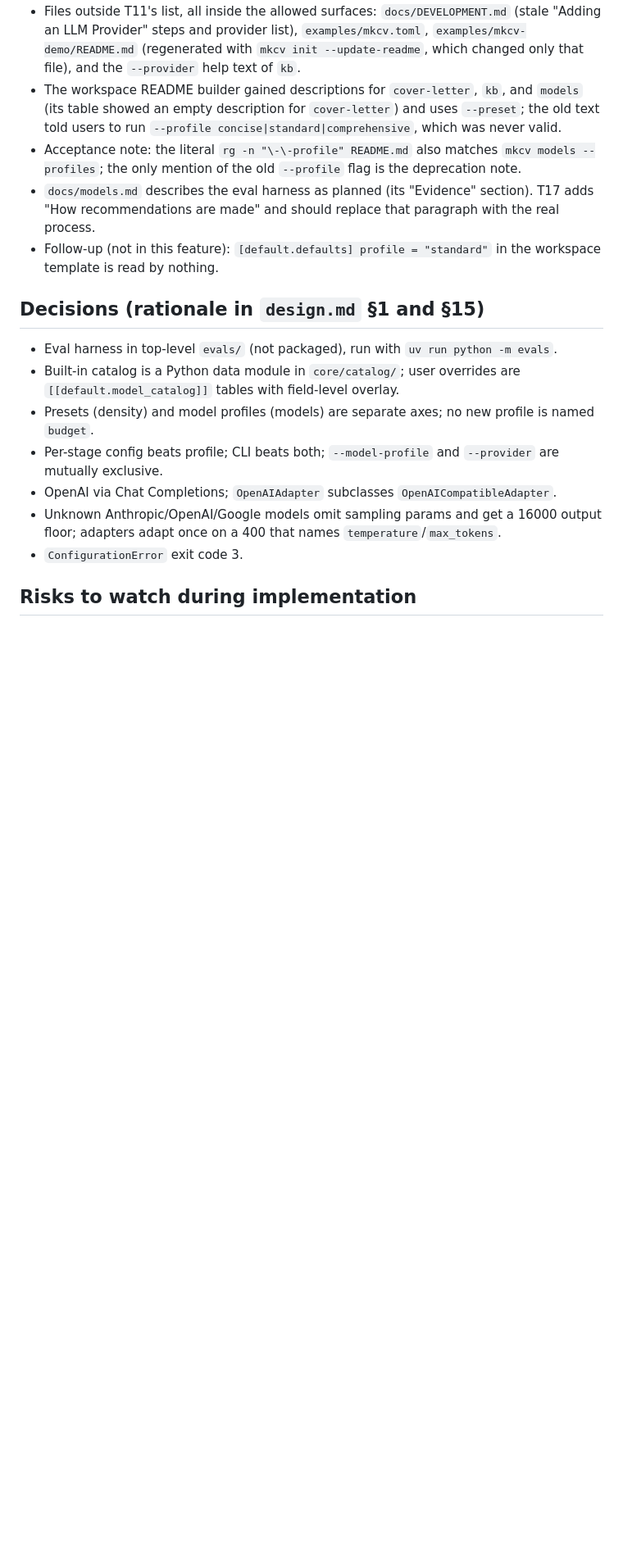
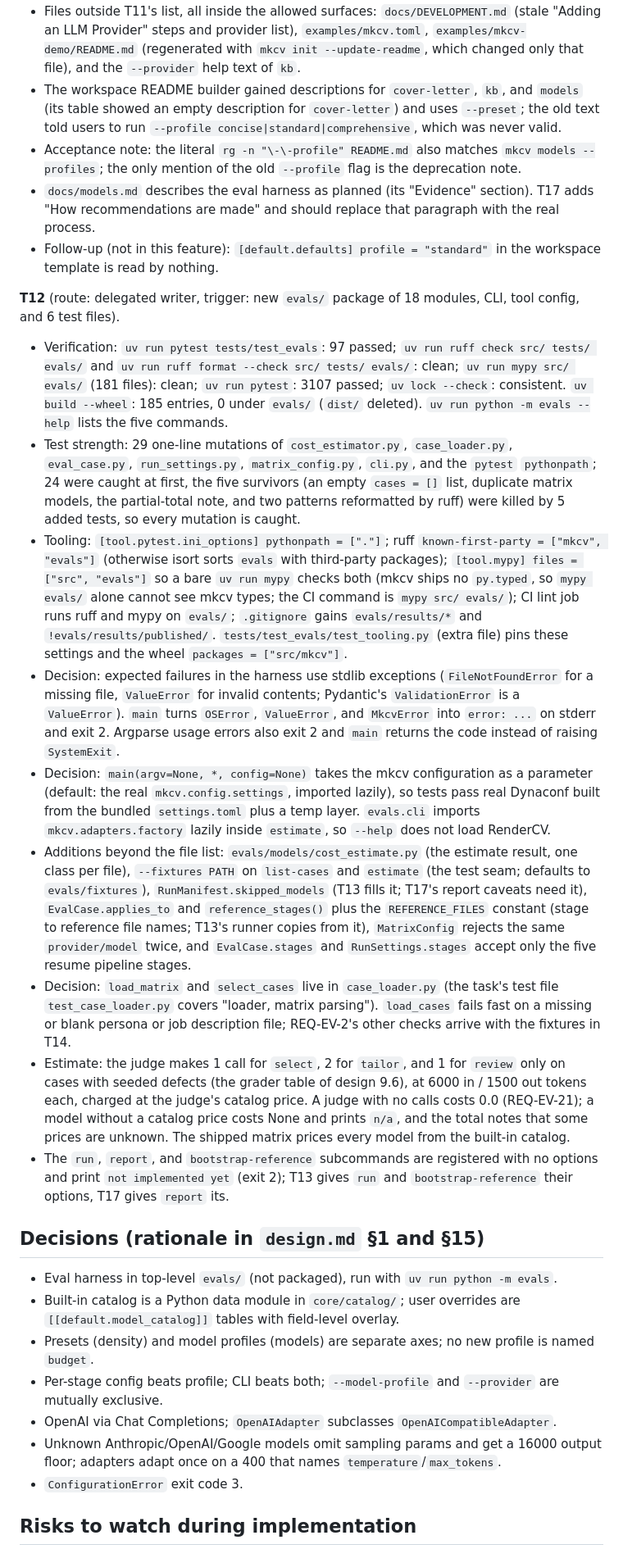
Before and after one commit to bkuberek/mkcv, a Markdown page: odd/tasks/multi-provider-support.md, the part around one of its changes. Shown at 82% size. Drawn GitHub-style; blank space fills up the shorter version.

Commit message:
docs(odd): record T12 evidence

```diff
--- a/odd/tasks/multi-provider-support.md
+++ b/odd/tasks/multi-provider-support.md
@@ -231,6 +232,18 @@ Plus the focused pytest command listed in each task of `tasks.md`.
 - `docs/models.md` describes the eval harness as planned (its "Evidence" section). T17 adds "How recommendations are made" and should replace that paragraph with the real process.
 - Follow-up (not in this feature): `[default.defaults] profile = "standard"` in the workspace template is read by nothing.
 
+**T12** (route: delegated writer, trigger: new `evals/` package of 18 modules, CLI, tool config, and 6 test files).
+
+- Verification: `uv run pytest tests/test_evals`: 97 passed; `uv run ruff check src/ tests/ evals/` and `uv run ruff format --check src/ tests/ evals/`: clean; `uv run mypy src/ evals/` (181 files): clean; `uv run pytest`: 3107 passed; `uv lock --check`: consistent. `uv build --wheel`: 185 entries, 0 under `evals/` (`dist/` deleted). `uv run python -m evals --help` lists the five commands.
+- Test strength: 29 one-line mutations of `cost_estimator.py`, `case_loader.py`, `eval_case.py`, `run_settings.py`, `matrix_config.py`, `cli.py`, and the `pytest` `pythonpath`; 24 were caught at first, the five survivors (an empty `cases = []` list, duplicate matrix models, the partial-total note, and two patterns reformatted by ruff) were killed by 5 added tests, so every mutation is caught.
+- Tooling: `[tool.pytest.ini_options] pythonpath = ["."]`; ruff `known-first-party = ["mkcv", "evals"]` (otherwise isort sorts `evals` with third-party packages); `[tool.mypy] files = ["src", "evals"]` so a bare `uv run mypy` checks both (mkcv ships no `py.typed`, so `mypy evals/` alone cannot see mkcv types; the CI command is `mypy src/ evals/`); CI lint job runs ruff and mypy on `evals/`; `.gitignore` gains `evals/results/*` and `!evals/results/published/`. `tests/test_evals/test_tooling.py` (extra file) pins these settings and the wheel `packages = ["src/mkcv"]`.
+- Decision: expected failures in the harness use stdlib exceptions (`FileNotFoundError` for a missing file, `ValueError` for invalid contents; Pydantic's `ValidationError` is a `ValueError`). `main` turns `OSError`, `ValueError`, and `MkcvError` into `error: ...` on stderr and exit 2. Argparse usage errors also exit 2 and `main` returns the code instead of raising `SystemExit`.
+- Decision: `main(argv=None, *, config=None)` takes the mkcv configuration as a parameter (default: the real `mkcv.config.settings`, imported lazily), so tests pass real Dynaconf built from the bundled `settings.toml` plus a temp layer. `evals.cli` imports `mkcv.adapters.factory` lazily inside `estimate`, so `--help` does not load RenderCV.
+- Additions beyond the file list: `evals/models/cost_estimate.py` (the estimate result, one class per file), `--fixtures PATH` on `list-cases` and `estimate` (the test seam; defaults to `evals/fixtures`), `RunManifest.skipped_models` (T13 fills it; T17's report caveats need it), `EvalCase.applies_to` and `reference_stages()` plus the `REFERENCE_FILES` constant (stage to reference file names; T13's runner copies from it), `MatrixConfig` rejects the same `provider/model` twice, and `EvalCase.stages` and `RunSettings.stages` accept only the five resume pipeline stages.
+- Decision: `load_matrix` and `select_cases` live in `case_loader.py` (the task's test file `test_case_loader.py` covers "loader, matrix parsing"). `load_cases` fails fast on a missing or blank persona or job description file; REQ-EV-2's other checks arrive with the fixtures in T14.
+- Estimate: the judge makes 1 call for `select`, 2 for `tailor`, and 1 for `review` only on cases with seeded defects (the grader table of design 9.6), at 6000 in / 1500 out tokens each, charged at the judge's catalog price. A judge with no calls costs 0.0 (REQ-EV-21); a model without a catalog price costs None and prints `n/a`, and the total notes that some prices are unknown. The shipped matrix prices every model from the built-in catalog.
+- The `run`, `report`, and `bootstrap-reference` subcommands are registered with no options and print `not implemented yet` (exit 2); T13 gives `run` and `bootstrap-reference` their options, T17 gives `report` its.
+
 ## Decisions (rationale in `design.md` §1 and §15)
 
 - Eval harness in top-level `evals/` (not packaged), run with `uv run python -m evals`.
```
Also changed, not shown: other parts of odd/tasks/multi-provider-support.md (+3 -2 lines).
